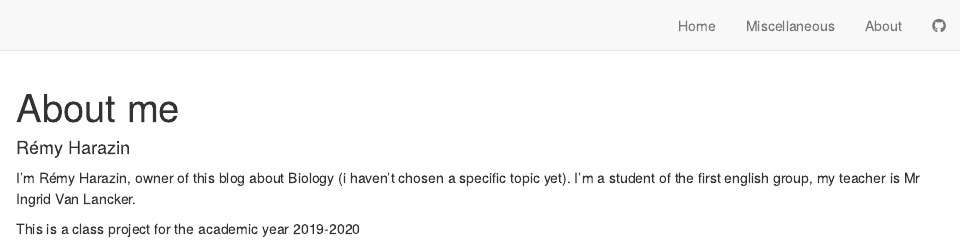
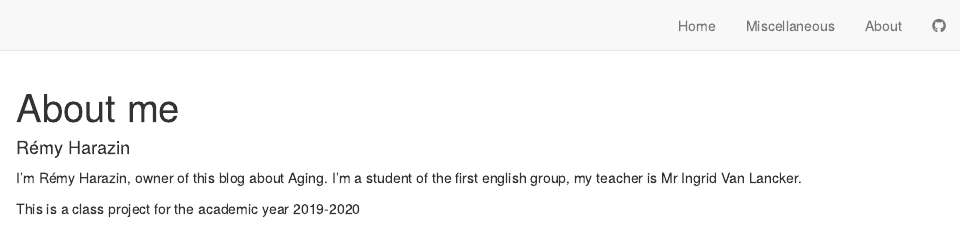
Before and after one commit to RemyHrz/Remy-Harazin-blog, an R Markdown document (about.Rmd): the page in a window 1100 px wide, from its top. Rendered offline with R 4.5, knitr and Pandoc, with nearby package versions; drawn as R Markdown's standard HTML page in place of the format the file asks for.

Commit message:
topic + new english log

```diff
--- a/about.Rmd
+++ b/about.Rmd
@@ -2,7 +2,7 @@
 title: "About me"
 author: "Rémy Harazin"
 ---
-I'm Rémy Harazin, owner of this blog about Biology (i haven't chosen a specific topic yet).
+I'm Rémy Harazin, owner of this blog about Aging.
 I'm a student of the first english group, my teacher is Mr Ingrid Van Lancker.
 
 This is a class project for the academic year 2019-2020
```
Also changed, not shown: english-activity.Rmd (+1 -0 lines), 3 other files.
